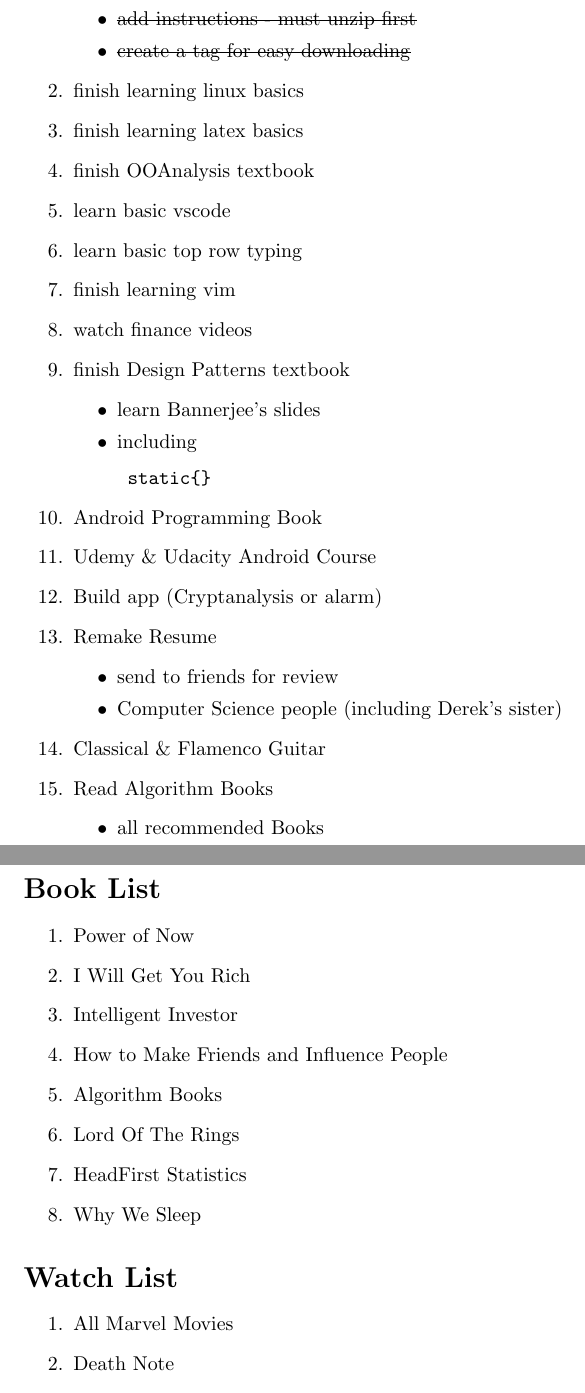
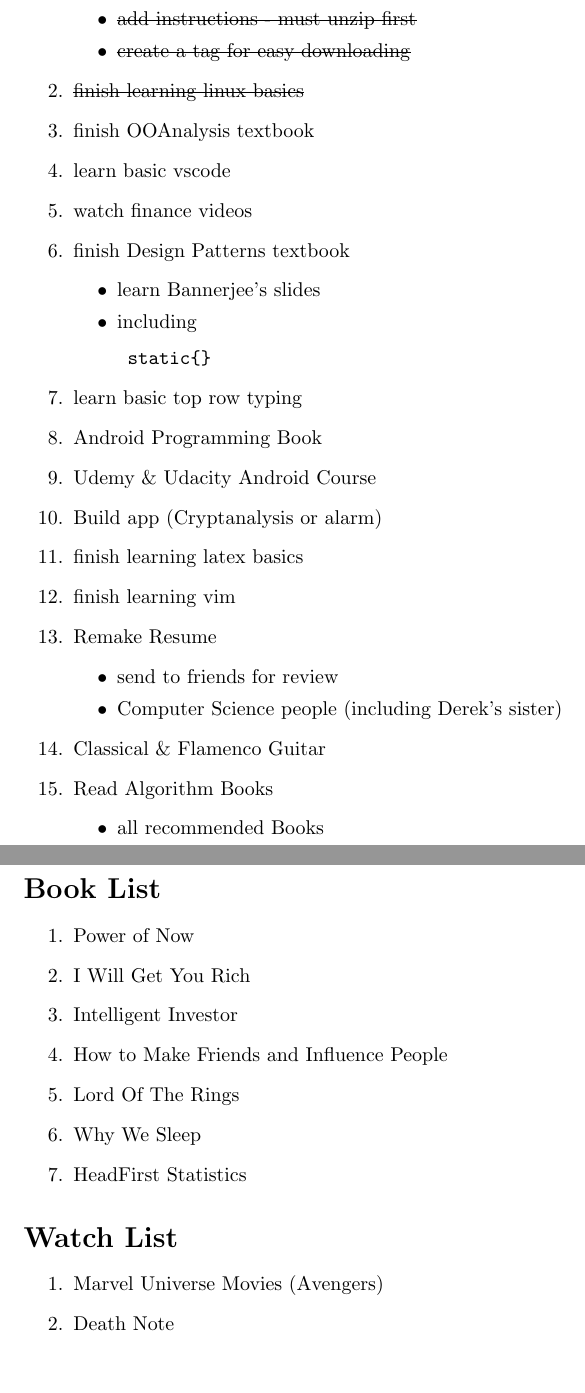
Before and after one commit to Neil-Opena/Latex-repository, a LaTeX document (notes.tex): two parts of pages 1 and 2 of 2, joined at a grey line, cut so that both start at the same text, the shorter picture padded with empty space. Compiled offline with pdfLaTeX.

Commit message:
Finished task 2 and updated order

```diff
--- a/notes.tex
+++ b/notes.tex
@@ -11,21 +11,21 @@
 	    \item \sout{add instructions - must unzip first}
         \item \sout{create a tag for easy downloading}
     \end{itemize}
-    \item finish learning linux basics
-    \item finish learning latex basics
+    \item \sout{finish learning linux basics}
     \item finish OOAnalysis textbook
     \item learn basic vscode
-    \item learn basic top row typing
-    \item finish learning vim
     \item watch finance videos
     \item finish Design Patterns textbook
     \begin{itemize}
             \item learn Bannerjee's slides
             \item including \begin{verbatim} static{} \end{verbatim}
     \end{itemize}
+    \item learn basic top row typing
     \item Android Programming Book
     \item Udemy \& Udacity Android Course
     \item Build app (Cryptanalysis or alarm)
+    \item finish learning latex basics
+    \item finish learning vim
     \item Remake Resume
     \begin{itemize}
         \item send to friends for review
@@ -45,15 +45,14 @@
     \item I Will Get You Rich
     \item Intelligent Investor
     \item How to Make Friends and Influence People
-    \item Algorithm Books
     \item Lord Of The Rings
+    \item Why We Sleep
     \item HeadFirst Statistics
-    \item Why We Sleep
 \end{enumerate}
 
 \section*{Watch List}
 \begin{enumerate}
-    \item All Marvel Movies
+    \item Marvel Universe Movies (Avengers)
     \item Death Note
     \item Mr. Robot
     \item Silicon Valley
```
Also changed, not shown: notes.pdf.
